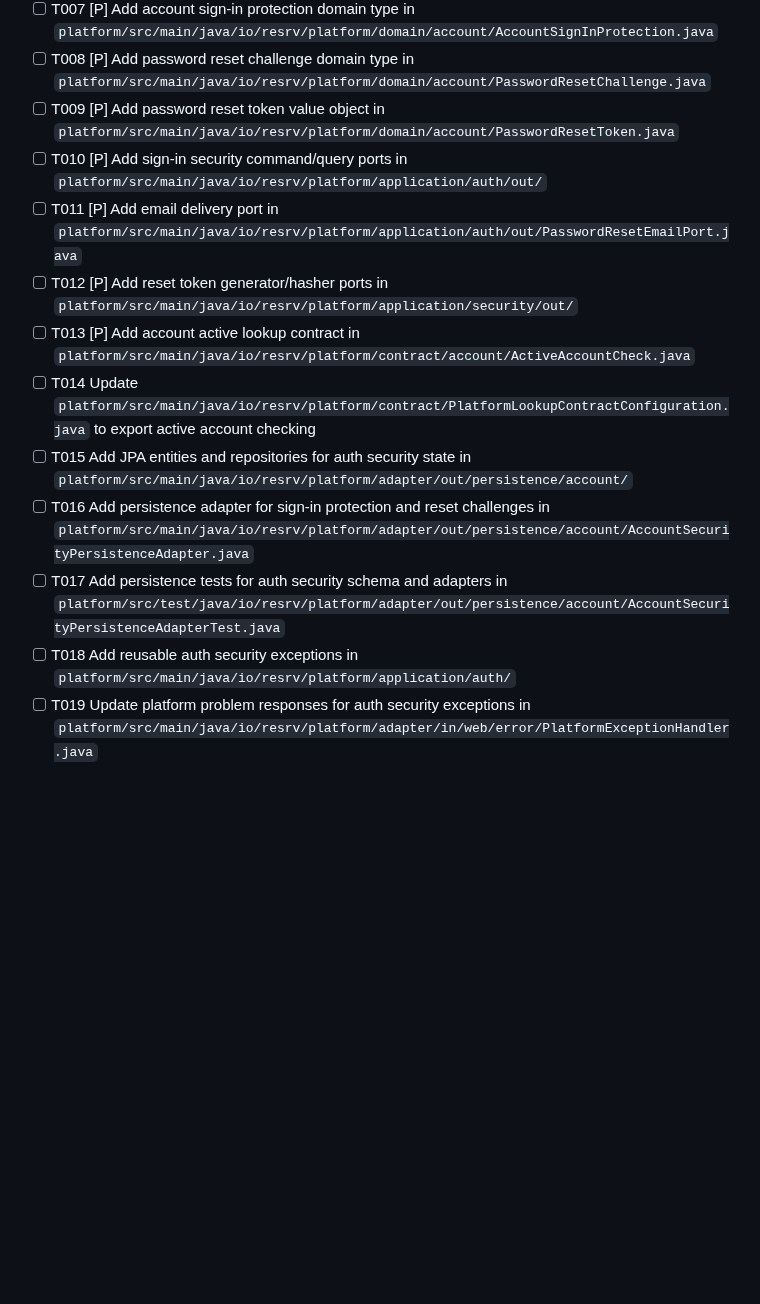
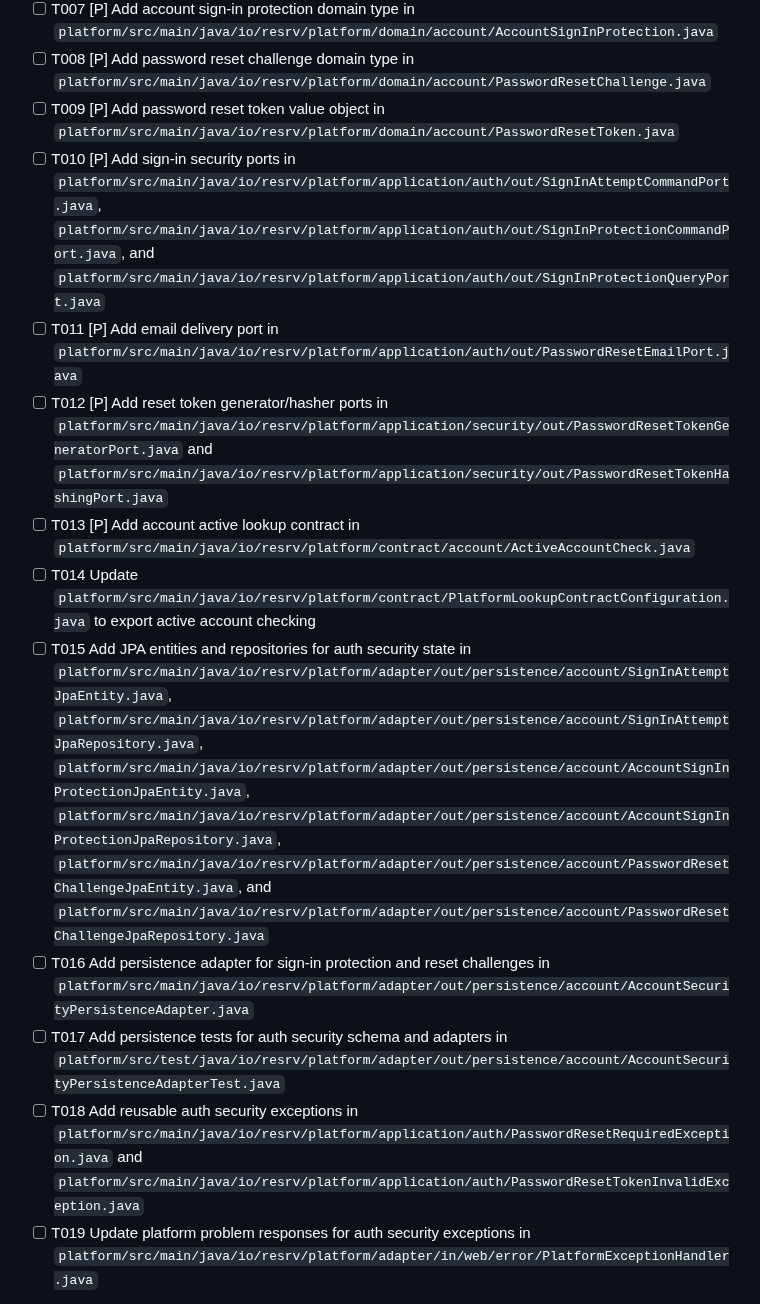
Before and after one commit to jaeyeopme/resrv, a Markdown page: specs/007-account-security-hardening/tasks.md, the part around one of its changes. Rendered like a GitHub page; blank space fills up the shorter version.

```diff
--- a/specs/007-account-security-hardening/tasks.md
+++ b/specs/007-account-security-hardening/tasks.md
@@ -35,15 +35,15 @@
 - [ ] T007 [P] Add account sign-in protection domain type in `platform/src/main/java/io/resrv/platform/domain/account/AccountSignInProtection.java`
 - [ ] T008 [P] Add password reset challenge domain type in `platform/src/main/java/io/resrv/platform/domain/account/PasswordResetChallenge.java`
 - [ ] T009 [P] Add password reset token value object in `platform/src/main/java/io/resrv/platform/domain/account/PasswordResetToken.java`
-- [ ] T010 [P] Add sign-in security command/query ports in `platform/src/main/java/io/resrv/platform/application/auth/out/`
+- [ ] T010 [P] Add sign-in security ports in `platform/src/main/java/io/resrv/platform/application/auth/out/SignInAttemptCommandPort.java`, `platform/src/main/java/io/resrv/platform/application/auth/out/SignInProtectionCommandPort.java`, and `platform/src/main/java/io/resrv/platform/application/auth/out/SignInProtectionQueryPort.java`
 - [ ] T011 [P] Add email delivery port in `platform/src/main/java/io/resrv/platform/application/auth/out/PasswordResetEmailPort.java`
-- [ ] T012 [P] Add reset token generator/hasher ports in `platform/src/main/java/io/resrv/platform/application/security/out/`
+- [ ] T012 [P] Add reset token generator/hasher ports in `platform/src/main/java/io/resrv/platform/application/security/out/PasswordResetTokenGeneratorPort.java` and `platform/src/main/java/io/resrv/platform/application/security/out/PasswordResetTokenHashingPort.java`
 - [ ] T013 [P] Add account active lookup contract in `platform/src/main/java/io/resrv/platform/contract/account/ActiveAccountCheck.java`
 - [ ] T014 Update `platform/src/main/java/io/resrv/platform/contract/PlatformLookupContractConfiguration.java` to export active account checking
-- [ ] T015 Add JPA entities and repositories for auth security state in `platform/src/main/java/io/resrv/platform/adapter/out/persistence/account/`
+- [ ] T015 Add JPA entities and repositories for auth security state in `platform/src/main/java/io/resrv/platform/adapter/out/persistence/account/SignInAttemptJpaEntity.java`, `platform/src/main/java/io/resrv/platform/adapter/out/persistence/account/SignInAttemptJpaRepository.java`, `platform/src/main/java/io/resrv/platform/adapter/out/persistence/account/AccountSignInProtectionJpaEntity.java`, `platform/src/main/java/io/resrv/platform/adapter/out/persistence/account/AccountSignInProtectionJpaRepository.java`, `platform/src/main/java/io/resrv/platform/adapter/out/persistence/account/PasswordResetChallengeJpaEntity.java`, and `platform/src/main/java/io/resrv/platform/adapter/out/persistence/account/PasswordResetChallengeJpaRepository.java`
 - [ ] T016 Add persistence adapter for sign-in protection and reset challenges in `platform/src/main/java/io/resrv/platform/adapter/out/persistence/account/AccountSecurityPersistenceAdapter.java`
 - [ ] T017 Add persistence tests for auth security schema and adapters in `platform/src/test/java/io/resrv/platform/adapter/out/persistence/account/AccountSecurityPersistenceAdapterTest.java`
-- [ ] T018 Add reusable auth security exceptions in `platform/src/main/java/io/resrv/platform/application/auth/`
+- [ ] T018 Add reusable auth security exceptions in `platform/src/main/java/io/resrv/platform/application/auth/PasswordResetRequiredException.java` and `platform/src/main/java/io/resrv/platform/application/auth/PasswordResetTokenInvalidException.java`
 - [ ] T019 Update platform problem responses for auth security exceptions in `platform/src/main/java/io/resrv/platform/adapter/in/web/error/PlatformExceptionHandler.java`
 
 **Checkpoint**: Foundation compiles, migration is covered, and story work can begin.
```
Also changed, not shown: other parts of specs/007-account-security-hardening/tasks.md (+31 -31 lines), specs/007-account-security-hardening/data-model.md (+2 -2 lines), specs/007-account-security-hardening/spec.md (+21 -21 lines).
